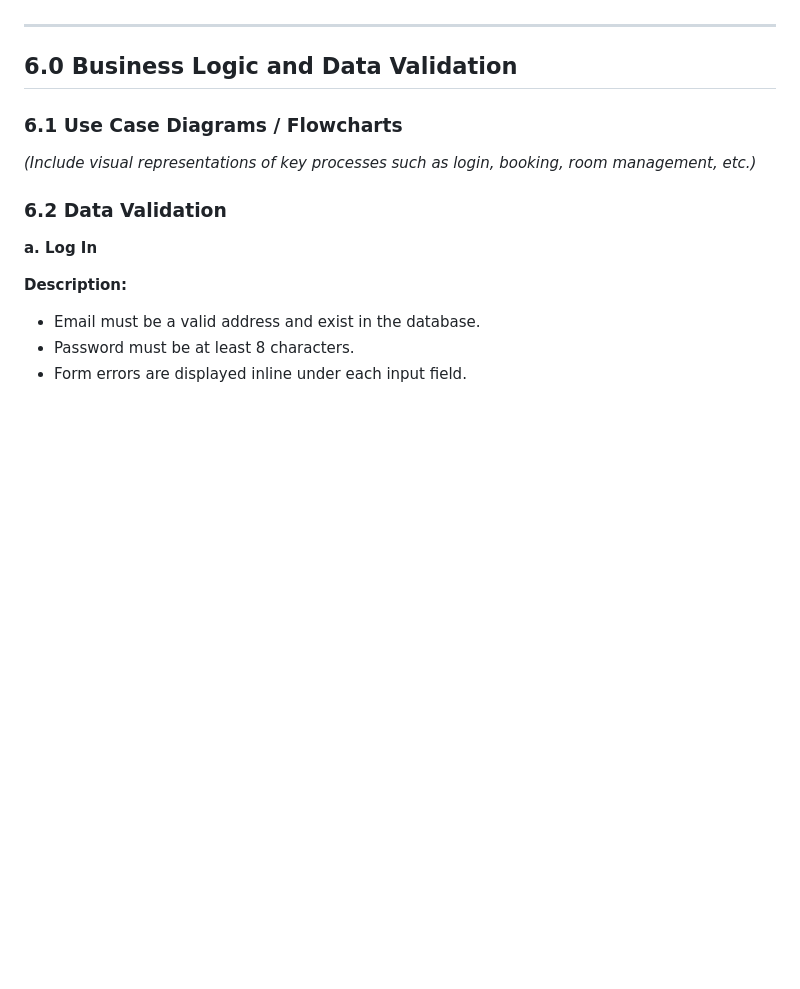
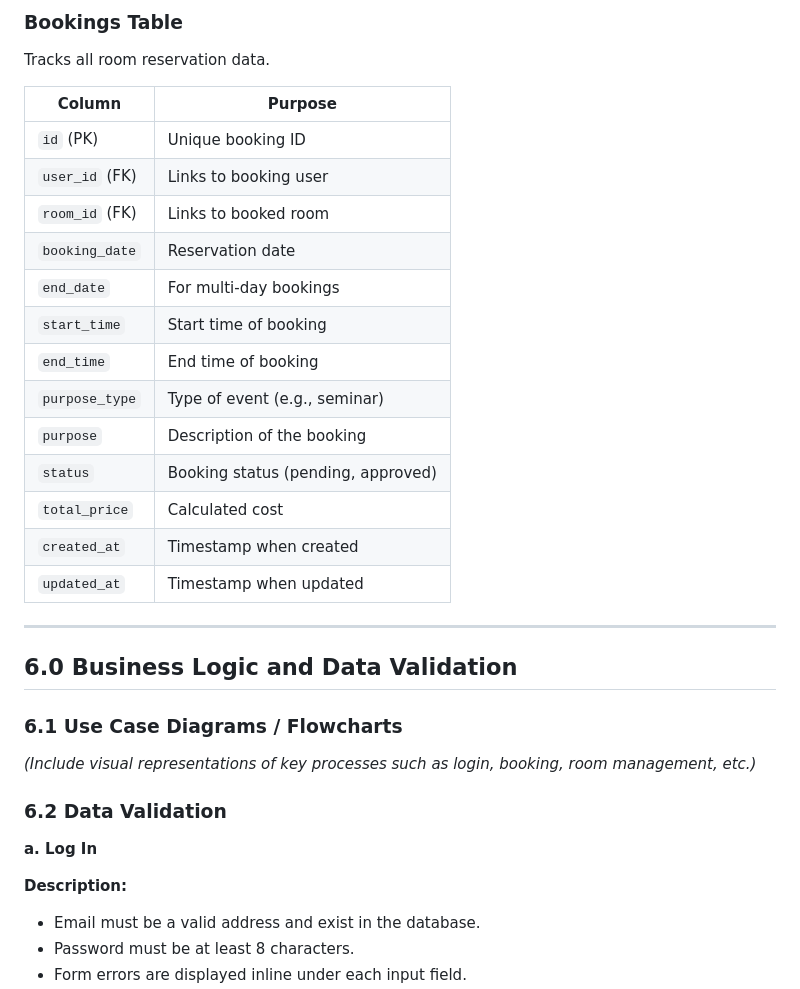
Before and after one commit to Haikal097/FacultyBookingSystem, a Markdown page: README.md, the part around one of its changes. Drawn GitHub-style; blank space fills up the shorter version.

```diff
--- a/README.md
+++ b/README.md
@@ -191,3 +240,21 @@ The Admin Booking Management interface communicates with the backend via RESTful
+### Bookings Table
+Tracks all room reservation data.
+
+| Column             | Purpose                                |
+|--------------------|----------------------------------------|
+| `id` (PK)          | Unique booking ID                      |
+| `user_id` (FK)     | Links to booking user                  |
+| `room_id` (FK)     | Links to booked room                   |
+| `booking_date`     | Reservation date                       |
+| `end_date`         | For multi-day bookings                 |
+| `start_time`       | Start time of booking                  |
+| `end_time`         | End time of booking                    |
+| `purpose_type`     | Type of event (e.g., seminar)          |
+| `purpose`          | Description of the booking             |
+| `status`           | Booking status (pending, approved)     |
+| `total_price`      | Calculated cost                        |
+| `created_at`       | Timestamp when created                 |
+| `updated_at`       | Timestamp when updated                 |
 
 ---
 
```
Also changed, not shown: other parts of README.md (+50 -1 lines).
